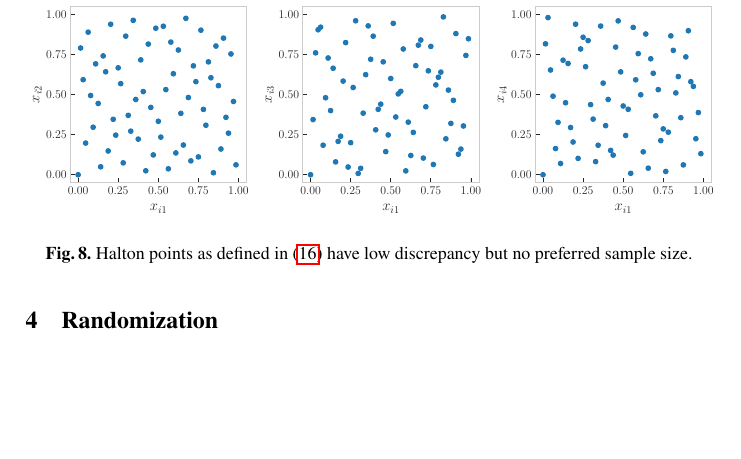
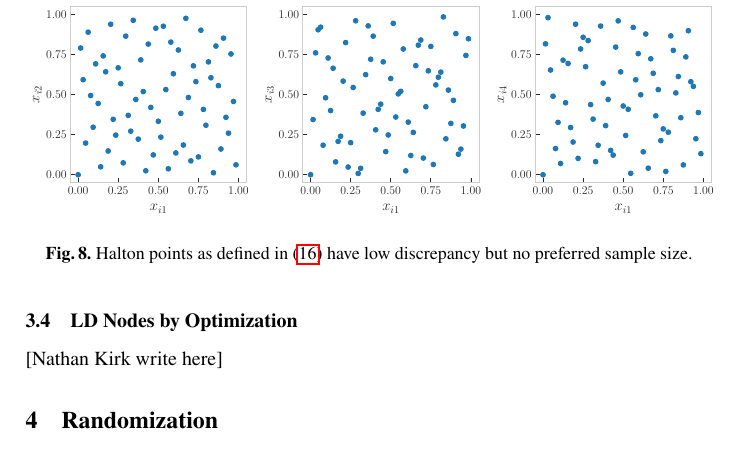
Before and after one commit to fjhickernell/MCQMC2024_Hickernell, a LaTeX document (HickernellMCQMC2024_QMCTutorial.tex): part of page 10 of 16, cut so that both start at the same text, the shorter picture padded with empty space. Compiled offline with pdfLaTeX; a LaTeX package or settings file that is missing is left out.

Commit message:
txs auto checkin

```diff
--- a/HickernellMCQMC2024_QMCTutorial.tex
+++ b/HickernellMCQMC2024_QMCTutorial.tex
@@ -355,6 +355,9 @@ where $b_1, \ldots, b_d$ is a choice of $d$ distinct prime numbers.  Often they
 	\caption{Halton points as defined in \eqref{eq:Halton} have low discrepancy but no preferred sample size. \label{fig:Halton}}
 \end{figure}
 
+\subsection{LD Nodes by Optimization}\label{sec:optLD}
+[Nathan Kirk write here]
+
 \section{Randomization} \label{sec:random}
 The LD constructions described in the previous section have so far been \emph{deterministic}. The sample mean, $\hat{\mu}_n$, does not change each time it is computed like it would for IID nodes.
 
```
